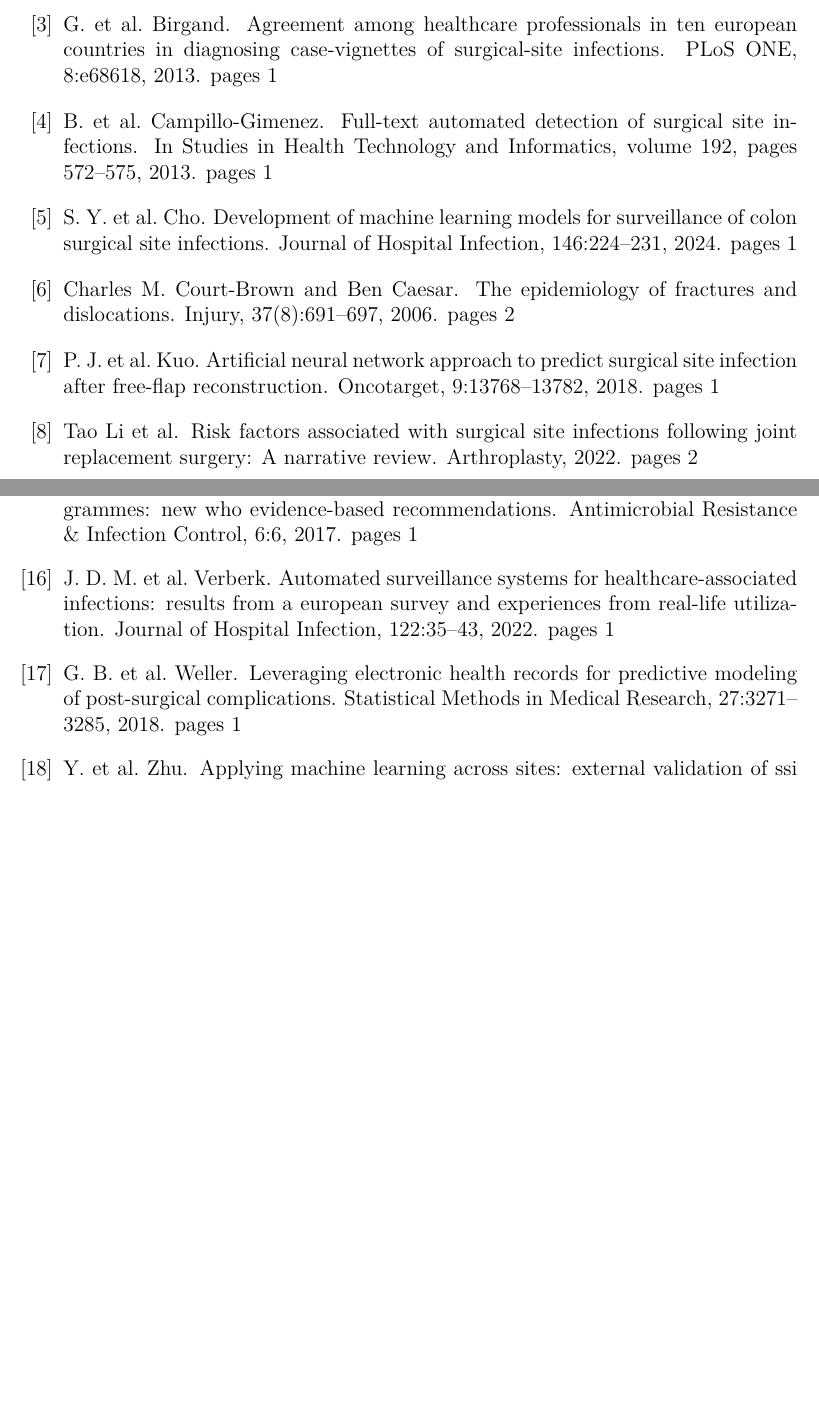
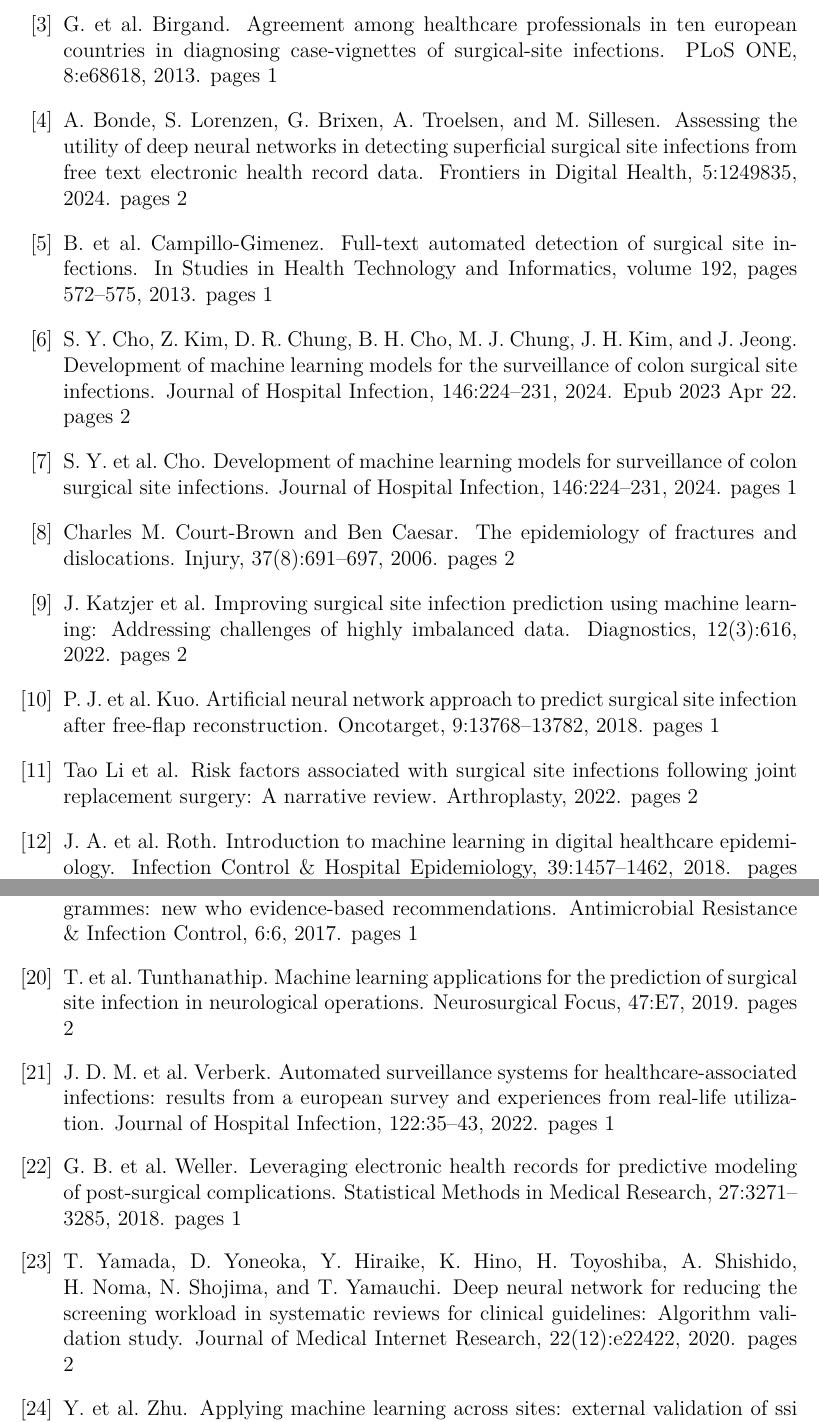
Before and after one commit to MarcTomasMoncu/Memoria_TFM, a LaTeX paper (report.tex, which reads references.bib): two parts of pages 14 and 15 of 16, joined at a grey line, cut so that both start at the same text, the shorter picture padded with empty space. Compiled offline with XeLaTeX.

Commit message:
seguim intro amb citacions
Co-authored-by: Copilot <copilot@github.com>

```diff
--- a/references.bib
+++ b/references.bib
@@ -428,3 +428,11 @@
   year={2022},
   doi={10.1186/s42836-022-00113-y}
 }
+
+@article{intro_deep_neural_networks,
+  author    = {Bonde, A. and Lorenzen, S. and Brixen, G. and Troelsen, A. and Sillesen, M.},
+  title     = {Assessing the utility of deep neural networks in detecting superficial surgical site infections from free text electronic health record data},
+  journal   = {Frontiers in Digital Health},
+  year      = {2024},
+  volume    = {5},
+  pages     = {1249835},
@@ -430,0 +447,5 @@
+    title = {Improving Surgical Site Infection Prediction Using Machine Learning: Addressing Challenges of Highly Imbalanced Data},
+    journal = {Diagnostics},
+    volume = {12},
+    number = {3},
+    pages = {616},
@@ -430,0 +461,4 @@
+  title     = {Development of machine learning models for the surveillance of colon surgical site infections},
+  journal   = {Journal of Hospital Infection},
+  year      = {2024},
+  volume    = {146},
@@ -430,0 +468,11 @@
+  note      = {Epub 2023 Apr 22}
+}
+
+@article{intro_dense_neural_networks,
+  author    = {Yamada, T. and Yoneoka, D. and Hiraike, Y. and Hino, K. and Toyoshiba, H. and Shishido, A. and Noma, H. and Shojima, N. and Yamauchi, T.},
+  title     = {Deep Neural Network for Reducing the Screening Workload in Systematic Reviews for Clinical Guidelines: Algorithm Validation Study},
+  journal   = {Journal of Medical Internet Research},
+  year      = {2020},
+  volume    = {22},
+  number    = {12},
+  pages     = {e22422},
```
Also changed, not shown: report.tex (+2 -2 lines), report.pdf, references.bib (28 more changed lines).
